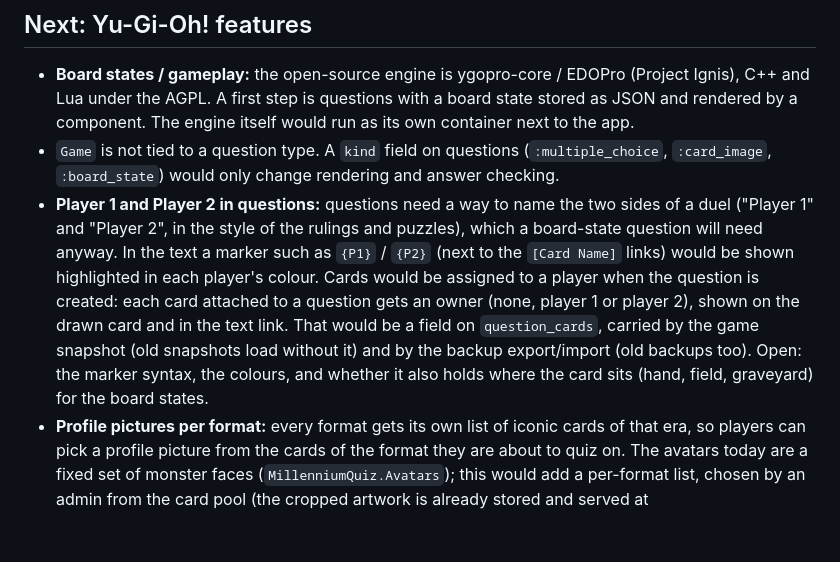
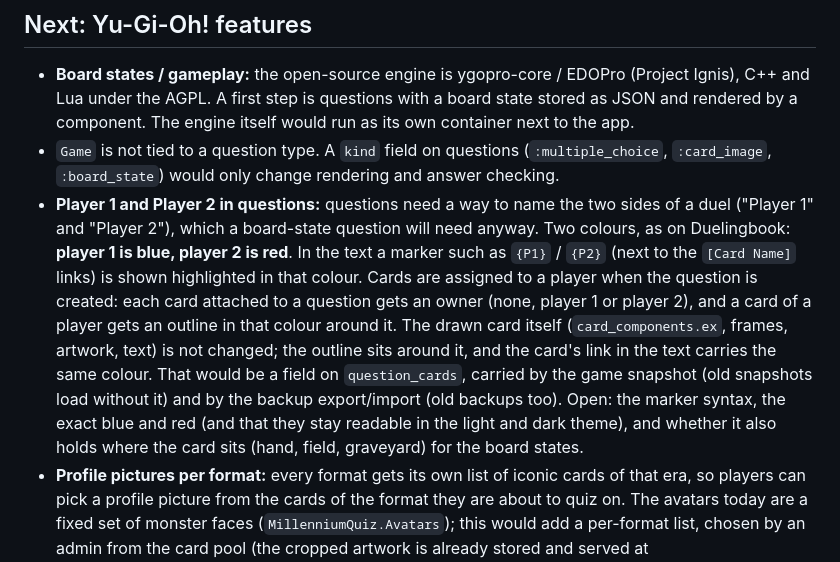
Before and after one commit to pareiss/millenium-quiz, a Markdown page: README.md, the part around the change. Rendered like a GitHub page; blank space fills up the shorter version.

Commit message:
README: player colours are blue and red, outlines only, no card graphics change
Co-Authored-By: Claude Sonnet 5.5 <noreply@anthropic.com>

```diff
--- a/README.md
+++ b/README.md
@@ -458,6 +458,6 @@ file and the same environment variables, with the `Dockerfile` or a release.
 
 - **Board states / gameplay:** the open-source engine is ygopro-core / EDOPro (Project Ignis), C++ and Lua under the AGPL. A first step is questions with a board state stored as JSON and rendered by a component. The engine itself would run as its own container next to the app.
 - `Game` is not tied to a question type. A `kind` field on questions (`:multiple_choice`, `:card_image`, `:board_state`) would only change rendering and answer checking.
-- **Player 1 and Player 2 in questions:** questions need a way to name the two sides of a duel ("Player 1" and "Player 2", in the style of the rulings and puzzles), which a board-state question will need anyway. In the text a marker such as `{P1}` / `{P2}` (next to the `[Card Name]` links) would be shown highlighted in each player's colour. Cards would be assigned to a player when the question is created: each card attached to a question gets an owner (none, player 1 or player 2), shown on the drawn card and in the text link. That would be a field on `question_cards`, carried by the game snapshot (old snapshots load without it) and by the backup export/import (old backups too). Open: the marker syntax, the colours, and whether it also holds where the card sits (hand, field, graveyard) for the board states.
+- **Player 1 and Player 2 in questions:** questions need a way to name the two sides of a duel ("Player 1" and "Player 2"), which a board-state question will need anyway. Two colours, as on Duelingbook: **player 1 is blue, player 2 is red**. In the text a marker such as `{P1}` / `{P2}` (next to the `[Card Name]` links) is shown highlighted in that colour. Cards are assigned to a player when the question is created: each card attached to a question gets an owner (none, player 1 or player 2), and a card of a player gets an outline in that colour around it. The drawn card itself (`card_components.ex`, frames, artwork, text) is not changed; the outline sits around it, and the card's link in the text carries the same colour. That would be a field on `question_cards`, carried by the game snapshot (old snapshots load without it) and by the backup export/import (old backups too). Open: the marker syntax, the exact blue and red (and that they stay readable in the light and dark theme), and whether it also holds where the card sits (hand, field, graveyard) for the board states.
 - **Profile pictures per format:** every format gets its own list of iconic cards of that era, so players can pick a profile picture from the cards of the format they are about to quiz on. The avatars today are a fixed set of monster faces (`MillenniumQuiz.Avatars`); this would add a per-format list, chosen by an admin from the card pool (the cropped artwork is already stored and served at `/cards/<id>/artwork`), and a picker on the new-game page that offers the format's cards first. The game snapshot keeps the chosen avatar, so old games must keep loading.
 - **Visual redesign:** the current look is plain (warm cream background, amber accent, DaisyUI components). Two directions to pick from, or combine: (a) Millennium items, with gold and lapis colours, Egyptian-style borders and hieroglyph-like ornaments, and the Eye of Wadjet as the logo; or (b) a 5D's style with dark-metal panels, neon cyan and red accents, Duel Disk-like frames and angled shapes. It would mostly touch `assets/css/app.css`, the layouts and the core components, with the drawn cards in `card_components.ex` left as they are. Open: which direction, and whether the admin pages are included.
```
